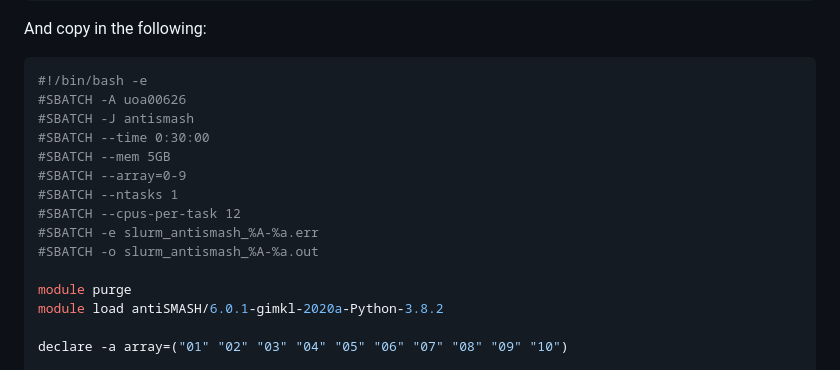
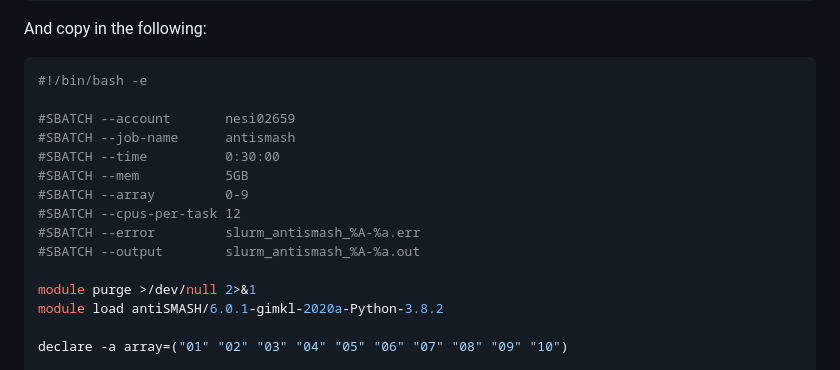
Before and after one commit to GenomicsAotearoa/microbial_genomics_short_reads, a Markdown page: 5a.analyses-visualisation.md, the part around the change. GitHub-like rendering.

Commit message:
change slurm shorthand to long in 5a.analyses-visualisation and slience module message output

````diff
--- a/5a.analyses-visualisation.md
+++ b/5a.analyses-visualisation.md
@@ -76,17 +76,17 @@ And copy in the following:
 
 ```bash
 #!/bin/bash -e
-#SBATCH -A uoa00626
-#SBATCH -J antismash
-#SBATCH --time 0:30:00
-#SBATCH --mem 5GB
-#SBATCH --array=0-9
-#SBATCH --ntasks 1
+
+#SBATCH --account       nesi02659
+#SBATCH --job-name      antismash
+#SBATCH --time          0:30:00
+#SBATCH --mem           5GB
+#SBATCH --array         0-9
 #SBATCH --cpus-per-task 12
-#SBATCH -e slurm_antismash_%A-%a.err
-#SBATCH -o slurm_antismash_%A-%a.out
+#SBATCH --error         slurm_antismash_%A-%a.err
+#SBATCH --output        slurm_antismash_%A-%a.out
 
-module purge
+module purge >/dev/null 2>&1
 module load antiSMASH/6.0.1-gimkl-2020a-Python-3.8.2
 
 declare -a array=("01" "02" "03" "04" "05" "06" "07" "08" "09" "10")
````
